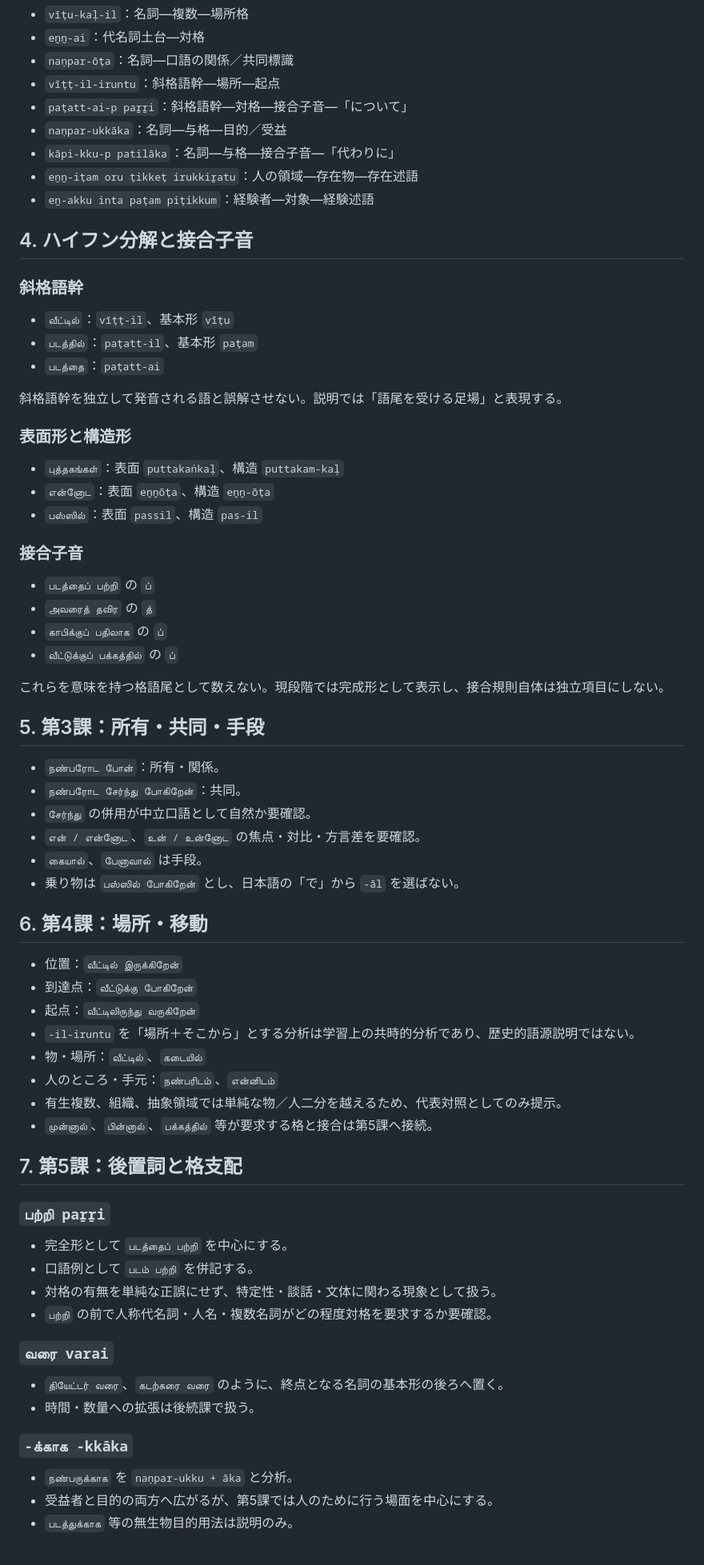
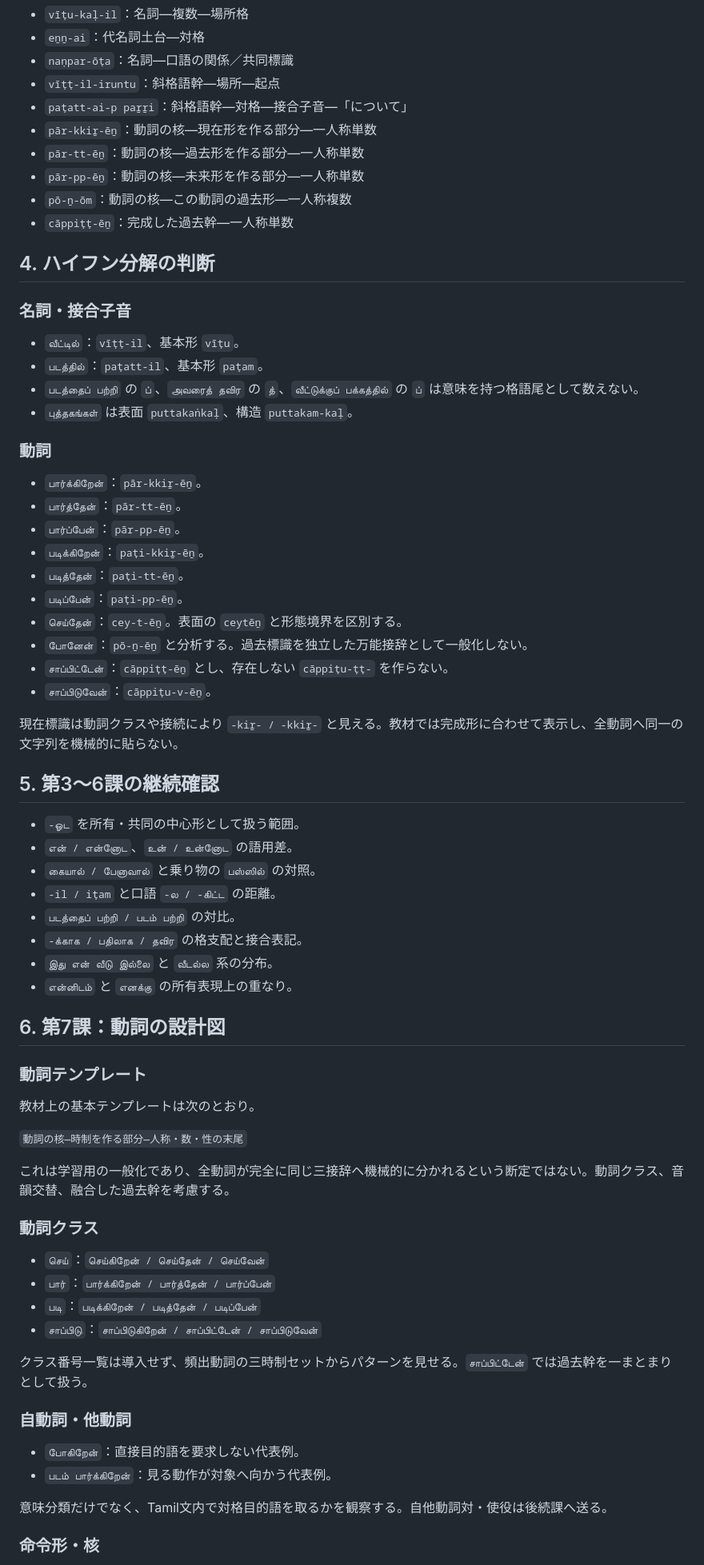
Before and after one commit to hane-san/tamil2, a Markdown page: LANGUAGE_CHECK.md, the part around one of its changes. Shown at 80% size. GitHub-like rendering.

Commit message:
Expand language checks for lessons 07 and 08

```diff
--- a/LANGUAGE_CHECK.md
+++ b/LANGUAGE_CHECK.md
@@ -70,73 +62,72 @@
 - `naṇpar-ōṭa`：名詞―口語の関係／共同標識
 - `vīṭṭ-il-iruntu`：斜格語幹―場所―起点
 - `paṭatt-ai-p paṟṟi`：斜格語幹―対格―接合子音―「について」
-- `naṇpar-ukkāka`：名詞―与格―目的／受益
-- `kāpi-kku-p patilāka`：名詞―与格―接合子音―「代わりに」
-- `eṉṉ-iṭam oru ṭikkeṭ irukkiṟatu`：人の領域―存在物―存在述語
-- `eṉ-akku inta paṭam piṭikkum`：経験者―対象―経験述語
+- `pār-kkiṟ-ēṉ`：動詞の核―現在形を作る部分―一人称単数
+- `pār-tt-ēṉ`：動詞の核―過去形を作る部分―一人称単数
+- `pār-pp-ēṉ`：動詞の核―未来形を作る部分―一人称単数
+- `pō-ṉ-ōm`：動詞の核―この動詞の過去形―一人称複数
+- `cāppiṭṭ-ēṉ`：完成した過去幹―一人称単数
 
-## 4. ハイフン分解と接合子音
+## 4. ハイフン分解の判断
 
-### 斜格語幹
+### 名詞・接合子音
 
-- `வீட்டில்`：`vīṭṭ-il`、基本形 `vīṭu`
-- `படத்தில்`：`paṭatt-il`、基本形 `paṭam`
-- `படத்தை`：`paṭatt-ai`
+- `வீட்டில்`：`vīṭṭ-il`、基本形 `vīṭu`。
+- `படத்தில்`：`paṭatt-il`、基本形 `paṭam`。
+- `படத்தைப் பற்றி` の `ப்`、`அவரைத் தவிர` の `த்`、`வீட்டுக்குப் பக்கத்தில்` の `ப்` は意味を持つ格語尾として数えない。
+- `புத்தகங்கள்` は表面 `puttakaṅkaḷ`、構造 `puttakam-kaḷ`。
 
-斜格語幹を独立して発音される語と誤解させない。説明では「語尾を受ける足場」と表現する。
+### 動詞
 
-### 表面形と構造形
+- `பார்க்கிறேன்`：`pār-kkiṟ-ēṉ`。
+- `பார்த்தேன்`：`pār-tt-ēṉ`。
+- `பார்ப்பேன்`：`pār-pp-ēṉ`。
+- `படிக்கிறேன்`：`paṭi-kkiṟ-ēṉ`。
+- `படித்தேன்`：`paṭi-tt-ēṉ`。
+- `படிப்பேன்`：`paṭi-pp-ēṉ`。
+- `செய்தேன்`：`cey-t-ēṉ`。表面の `ceytēṉ` と形態境界を区別する。
+- `போனேன்`：`pō-ṉ-ēṉ` と分析する。過去標識を独立した万能接辞として一般化しない。
+- `சாப்பிட்டேன்`：`cāppiṭṭ-ēṉ` とし、存在しない `cāppiṭu-ṭṭ-` を作らない。
+- `சாப்பிடுவேன்`：`cāppiṭu-v-ēṉ`。
 
-- `புத்தகங்கள்`：表面 `puttakaṅkaḷ`、構造 `puttakam-kaḷ`
-- `என்னோட`：表面 `eṉṉōṭa`、構造 `eṉṉ-ōṭa`
-- `பஸ்ஸில்`：表面 `passil`、構造 `pas-il`
+現在標識は動詞クラスや接続により `-kiṟ- / -kkiṟ-` と見える。教材では完成形に合わせて表示し、全動詞へ同一の文字列を機械的に貼らない。
 
-### 接合子音
+## 5. 第3〜6課の継続確認
 
-- `படத்தைப் பற்றி` の `ப்`
-- `அவரைத் தவிர` の `த்`
-- `காபிக்குப் பதிலாக` の `ப்`
-- `வீட்டுக்குப் பக்கத்தில்` の `ப்`
+- `-ஓட` を所有・共同の中心形として扱う範囲。
+- `என் / என்னோட`、`உன் / உன்னோட` の語用差。
+- `கையால் / பேனாவால்` と乗り物の `பஸ்ஸில்` の対照。
+- `-il / iṭam` と口語 `-ல / -கிட்ட` の距離。
+- `படத்தைப் பற்றி / படம் பற்றி` の対比。
+- `-க்காக / பதிலாக / தவிர` の格支配と接合表記。
+- `இது என் வீடு இல்லை` と `வீடல்ல` 系の分布。
+- `என்னிடம்` と `எனக்கு` の所有表現上の重なり。
 
-これらを意味を持つ格語尾として数えない。現段階では完成形として表示し、接合規則自体は独立項目にしない。
+## 6. 第7課：動詞の設計図
 
-## 5. 第3課：所有・共同・手段
+### 動詞テンプレート
 
-- `நண்பரோட போன்`：所有・関係。
-- `நண்பரோட சேர்ந்து போகிறேன்`：共同。
-- `சேர்ந்து` の併用が中立口語として自然か要確認。
-- `என் / என்னோட`、`உன் / உன்னோட` の焦点・対比・方言差を要確認。
-- `கையால்`、`பேனாவால்` は手段。
-- 乗り物は `பஸ்ஸில் போகிறேன்` とし、日本語の「で」から `-āl` を選ばない。
+教材上の基本テンプレートは次のとおり。
 
-## 6. 第4課：場所・移動
+`動詞の核―時制を作る部分―人称・数・性の末尾`
 
-- 位置：`வீட்டில் இருக்கிறேன்`
-- 到達点：`வீட்டுக்கு போகிறேன்`
-- 起点：`வீட்டிலிருந்து வருகிறேன்`
-- `-il-iruntu` を「場所＋そこから」とする分析は学習上の共時的分析であり、歴史的語源説明ではない。
-- 物・場所：`வீட்டில்`、`கடையில்`
-- 人のところ・手元：`நண்பரிடம்`、`என்னிடம்`
-- 有生複数、組織、抽象領域では単純な物／人二分を越えるため、代表対照としてのみ提示。
-- `முன்னால்`、`பின்னால்`、`பக்கத்தில்` 等が要求する格と接合は第5課へ接続。
+これは学習用の一般化であり、全動詞が完全に同じ三接辞へ機械的に分かれるという断定ではない。動詞クラス、音韻交替、融合した過去幹を考慮する。
 
-## 7. 第5課：後置詞と格支配
+### 動詞クラス
 
-### `பற்றி paṟṟi`
+- `செய்`：`செய்கிறேன் / செய்தேன் / செய்வேன்`
+- `பார்`：`பார்க்கிறேன் / பார்த்தேன் / பார்ப்பேன்`
+- `படி`：`படிக்கிறேன் / படித்தேன் / படிப்பேன்`
+- `சாப்பிடு`：`சாப்பிடுகிறேன் / சாப்பிட்டேன் / சாப்பிடுவேன்`
 
-- 完全形として `படத்தைப் பற்றி` を中心にする。
-- 口語例として `படம் பற்றி` を併記する。
-- 対格の有無を単純な正誤にせず、特定性・談話・文体に関わる現象として扱う。
-- `பற்றி` の前で人称代名詞・人名・複数名詞がどの程度対格を要求するか要確認。
+クラス番号一覧は導入せず、頻出動詞の三時制セットからパターンを見せる。`சாப்பிட்டேன்` では過去幹を一まとまりとして扱う。
 
-### `வரை varai`
+### 自動詞・他動詞
 
-- `தியேட்டர் வரை`、`கடற்கரை வரை` のように、終点となる名詞の基本形の後ろへ置く。
-- 時間・数量への拡張は後続課で扱う。
+- `போகிறேன்`：直接目的語を要求しない代表例。
+- `படம் பார்க்கிறேன்`：見る動作が対象へ向かう代表例。
 
-### `-க்காக -kkāka`
+意味分類だけでなく、Tamil文内で対格目的語を取るかを観察する。自他動詞対・使役は後続課へ送る。
 
-- `நண்பருக்காக` を `naṇpar-ukku + āka` と分析。
-- 受益者と目的の両方へ広がるが、第5課では人のために行う場面を中心にする。
-- `படத்துக்காக` 等の無生物目的用法は説明のみ。
+### 命令形・核
 
```
Also changed, not shown: other parts of LANGUAGE_CHECK.md (+72 -97 lines).
